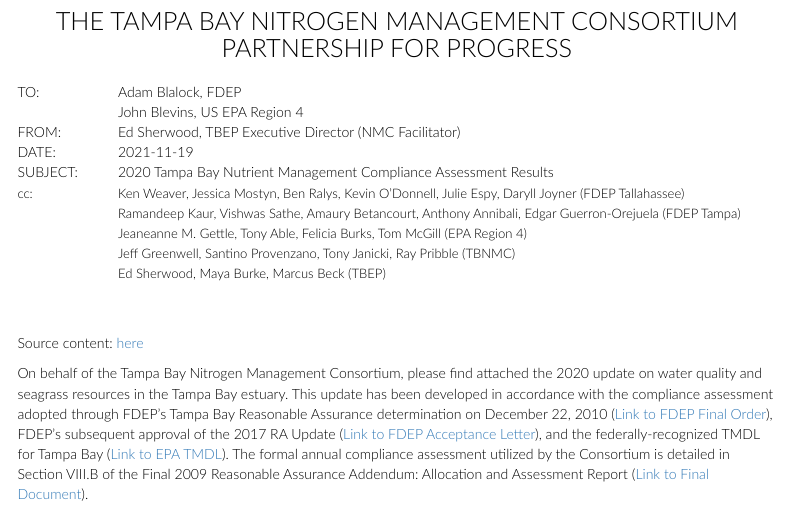
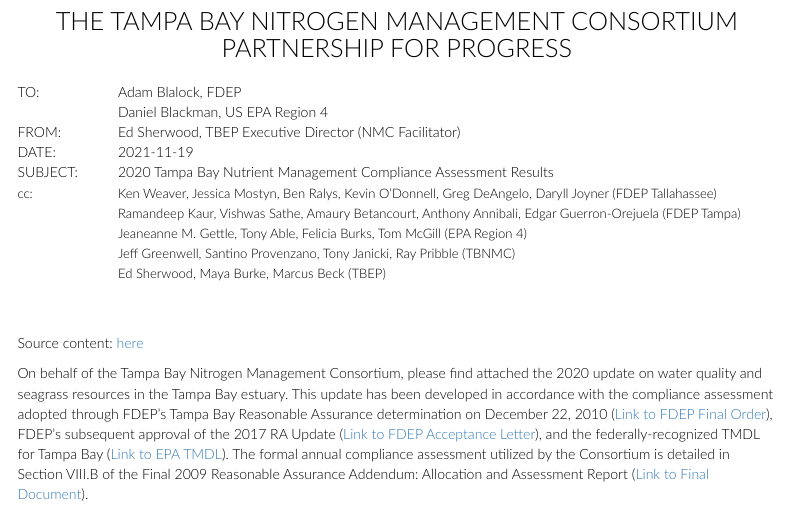
Before and after one commit to tbep-tech/tbnmc-compliance-assessment-2020, an R Markdown document (index.Rmd): the page in a window 1100 px wide, from 210 px down. Rendered offline with R 4.5, knitr and Pandoc, with nearby package versions; some code elsewhere in the file could not run offline; menus at the side of the page are left out.

Commit message:
New contact info for FDEP Tally & EPAR4 2021
Blevins to Blackman; Espy to DeAngelo

```diff
--- a/index.Rmd
+++ b/index.Rmd
@@ -69,7 +69,7 @@
   </tr>
   <tr>
     <td></td>
-    <td>John Blevins, US EPA Region 4</td>
+    <td>Daniel Blackman, US EPA Region 4</td>
   </tr>
   <tr>
     <td>FROM:</td>
@@ -85,7 +85,7 @@
   </tr>
   <tr>
     <td><font size="2">cc:</font></td>
-    <td><font size="2">Ken Weaver, Jessica Mostyn, Ben Ralys, Kevin O’Donnell, Julie Espy, Daryll Joyner (FDEP Tallahassee)</font></td>
+    <td><font size="2">Ken Weaver, Jessica Mostyn, Ben Ralys, Kevin O’Donnell, Greg DeAngelo, Daryll Joyner (FDEP Tallahassee)</font></td>
   </tr>
     <tr>
     <td></td>
```
